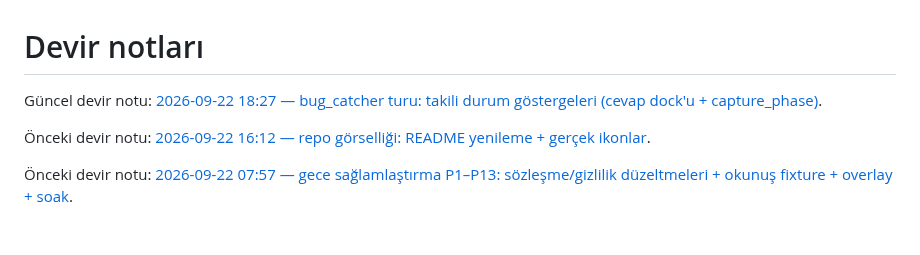
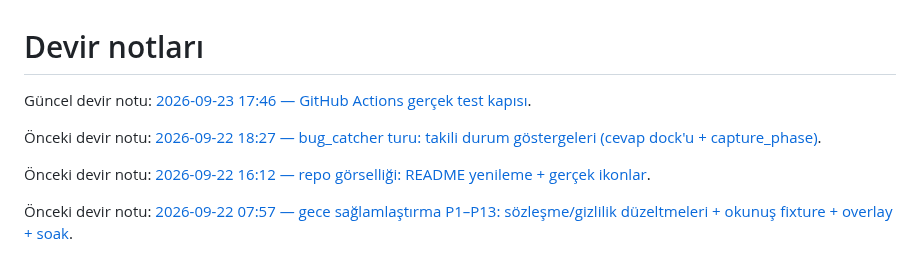
Before and after one commit to dorukakindev/whisper-live-translator, a Markdown page: DEVIR-NOTU.md, the part around the change. Rendered like a GitHub page; blank space fills up the shorter version.

Commit message:
docs: devir notu — CI test kapısı (PR #11)
Co-Authored-By: Devin AI <158243242+devin-ai-integration[bot]@users.noreply.github.com>

```diff
--- a/DEVIR-NOTU.md
+++ b/DEVIR-NOTU.md
@@ -1,6 +1,8 @@
 # Devir notları
 
-Güncel devir notu: [2026-09-22 18:27 — bug_catcher turu: takili durum göstergeleri (cevap dock'u + capture_phase)](docs/devir/2026-09-22-1827.md).
+Güncel devir notu: [2026-09-23 17:46 — GitHub Actions gerçek test kapısı](docs/devir/2026-09-23-1746.md).
+
+Önceki devir notu: [2026-09-22 18:27 — bug_catcher turu: takili durum göstergeleri (cevap dock'u + capture_phase)](docs/devir/2026-09-22-1827.md).
 
 Önceki devir notu: [2026-09-22 16:12 — repo görselliği: README yenileme + gerçek ikonlar](docs/devir/2026-09-22-1612.md).
 
```
Also changed, not shown: docs/devir/2026-09-23-1746.md (added, +39 -0 lines).
